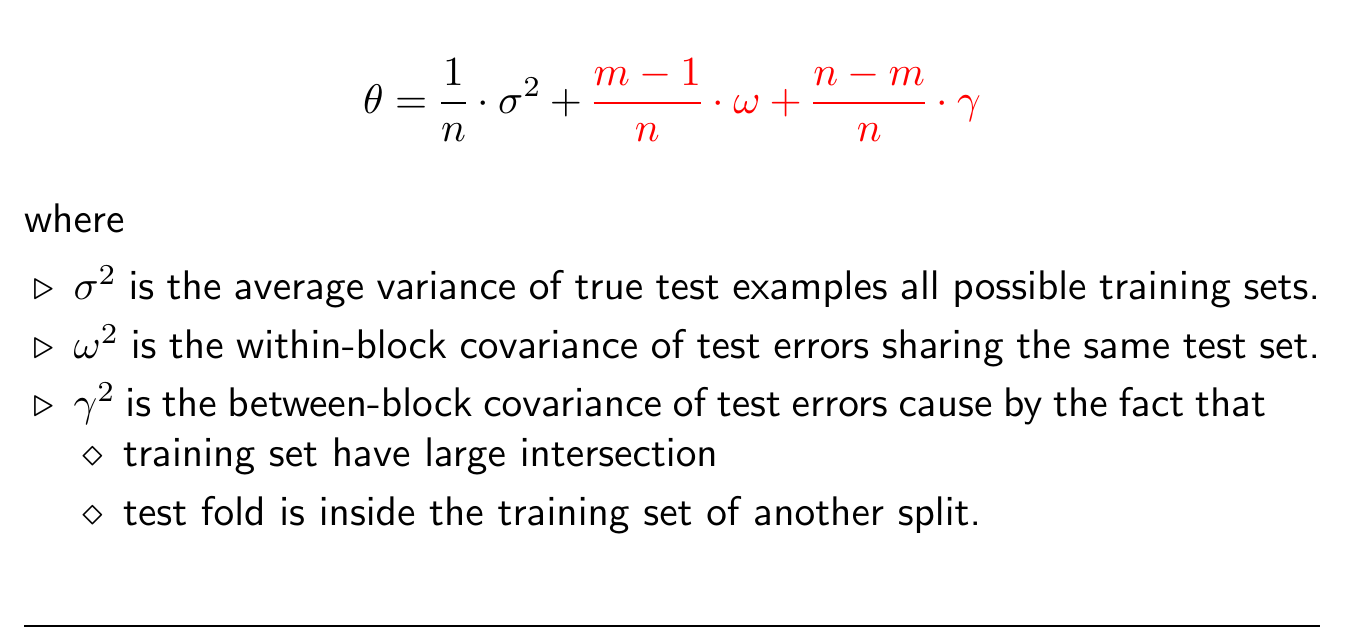
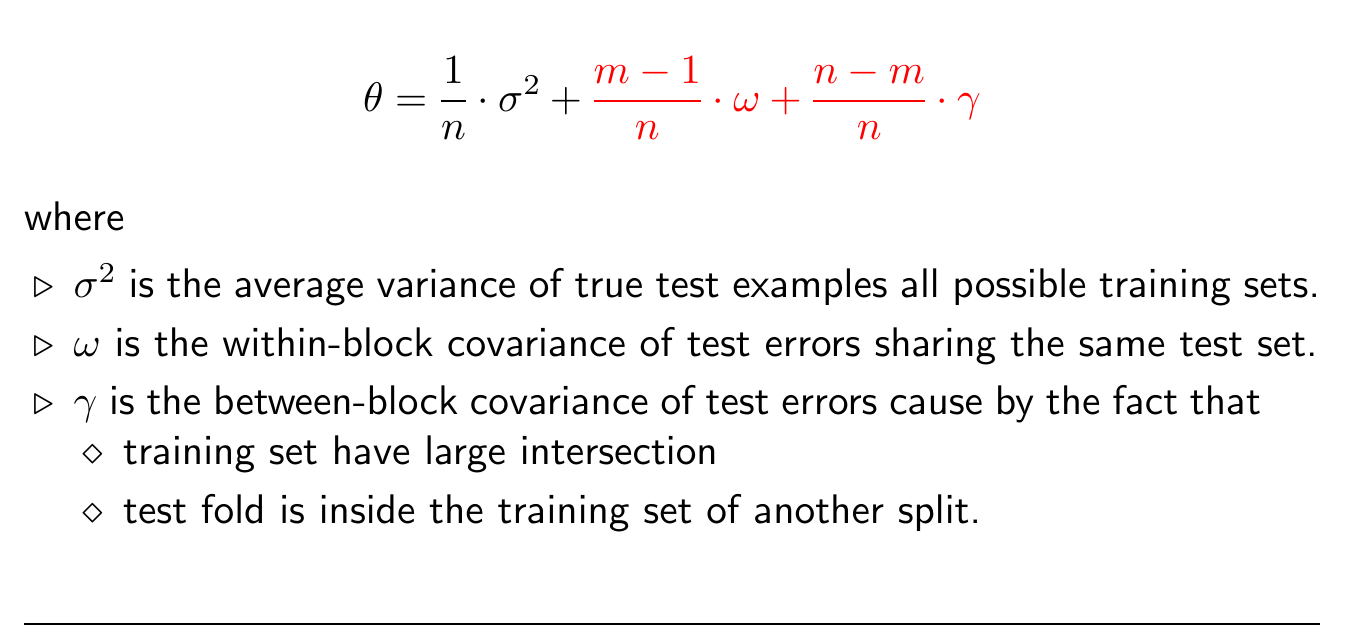
Before and after one commit to swenlaur/machine-learning-ii, a LaTeX document (lectures/01/01-performance-evaluation.tex): part of page 30 of 36, cut so that both start at the same text. The pictures show the PDF file lectures/01/01-performance-evaluation.pdf that the author committed with the source.

Commit message:
Corrected typo in the lecture

```diff
--- a/lectures/01/01-performance-evaluation.tex
+++ b/lectures/01/01-performance-evaluation.tex
@@ -488,8 +488,8 @@ The variance of crossvalidation error $E =\frac{1}{k}(E_1+\cdots+E_k)$ is a weig
 where
 \begin{triangles}
 \item $\sigma^2$ is the average variance of true test examples all possible training sets.
-\item $\omega^2$ is the within-block covariance of test errors sharing the same test set.
-\item $\gamma^2$ is the between-block covariance of test errors cause by the fact that
+\item $\omega$ is the within-block covariance of test errors sharing the same test set.
+\item $\gamma$ is the between-block covariance of test errors cause by the fact that
 \begin{diamonds}
  \item training set have large intersection
  \item test fold is inside the training set of another split.
```
Also changed, not shown: lectures/01/01-performance-evaluation.pdf.
